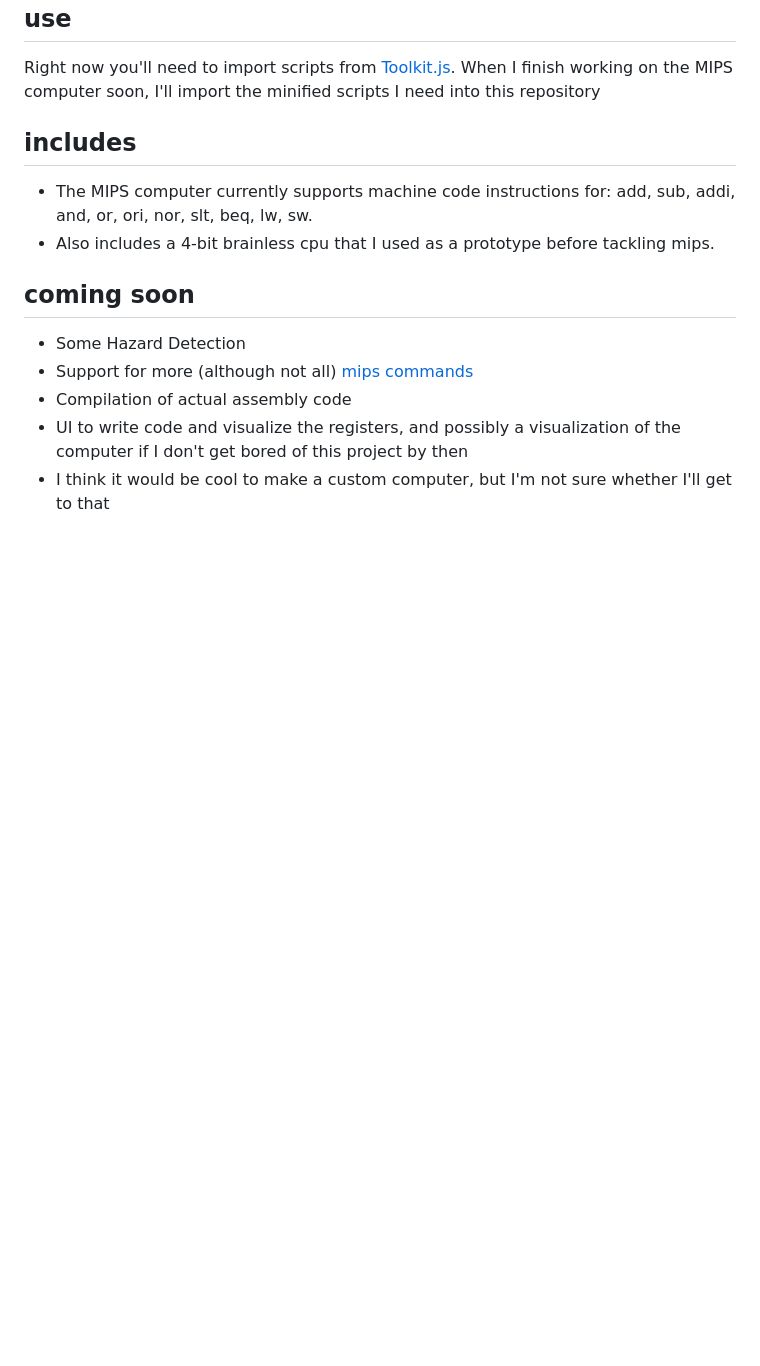
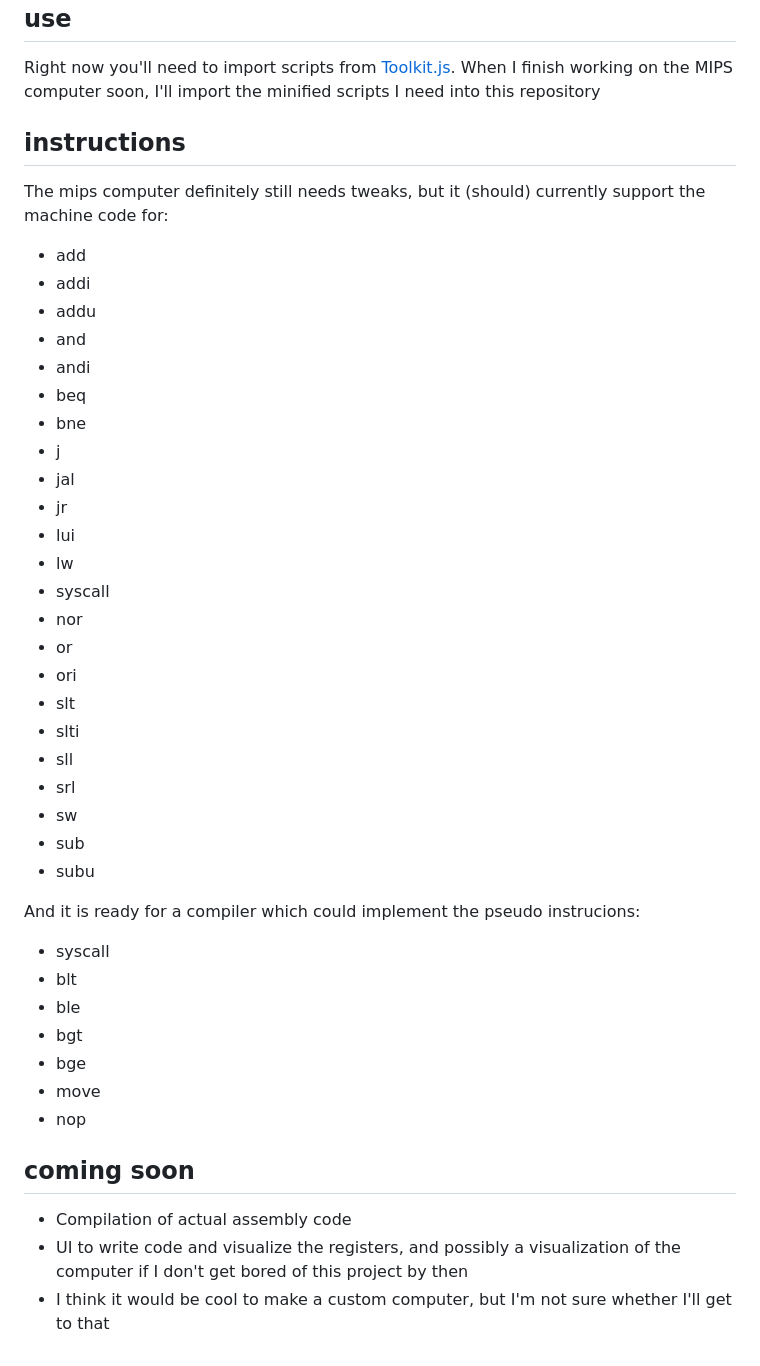
Before and after one commit to jamesweber7/Wips-Assembly, a Markdown page: README.md, the part around the change printed below. GitHub-like rendering; blank space fills up the shorter version.

```diff
--- a/README.md
+++ b/README.md
@@ -6,12 +5,41 @@ Schematic I am working on implementing: ![Schematic](/mipsSchematic02.png)
 The general model of the computer is based on the schematics in Computer Organization and Design: The Hardware/Software Interface. This is the textbook my Assembly Language Programming class (CSE 230 @ ASU) uses, and it seems to be the most popular resource for MIPS and RISC architectures. Design implementations beyond the scope of the textbook I took from miscellaneous resources or made up myself.
 ## use
 Right now you'll need to import scripts from [Toolkit.js](https://github.com/jamesweber7/Toolkit.js). When I finish working on the MIPS computer soon, I'll import the minified scripts I need into this repository
-## includes
-* The MIPS computer currently supports machine code instructions for: add, sub, addi, and, or, ori, nor, slt, beq, lw, sw.
-* Also includes a 4-bit brainless cpu that I used as a prototype before tackling mips.
+## instructions
+The mips computer definitely still needs tweaks, but it (should) currently support the machine code for:
+- add
+- addi
+- addu
+- and
+- andi
+- beq
+- bne
+- j
+- jal
+- jr
+- lui
+- lw
+- syscall
+- nor
+- or
+- ori
+- slt
+- slti
+- sll
+- srl
+- sw
+- sub
+- subu
+
+And it is ready for a compiler which could implement the pseudo instrucions:
+- syscall
+- blt
+- ble
+- bgt
+- bge
+- move
+- nop
 ## coming soon
-* Some Hazard Detection
-* Support for more (although not all) [mips commands](https://inst.eecs.berkeley.edu/~cs61c/resources/MIPS_Green_Sheet.pdf)
-* Compilation of actual assembly code
-* UI to write code and visualize the registers, and possibly a visualization of the computer if I don't get bored of this project by then
-* I think it would be cool to make a custom computer, but I'm not sure whether I'll get to that
+- Compilation of actual assembly code
+- UI to write code and visualize the registers, and possibly a visualization of the computer if I don't get bored of this project by then
+- I think it would be cool to make a custom computer, but I'm not sure whether I'll get to that
```
Also changed, not shown: other parts of README.md (+1 -2 lines), mipsSchematic04.png (added), 2 other files.
